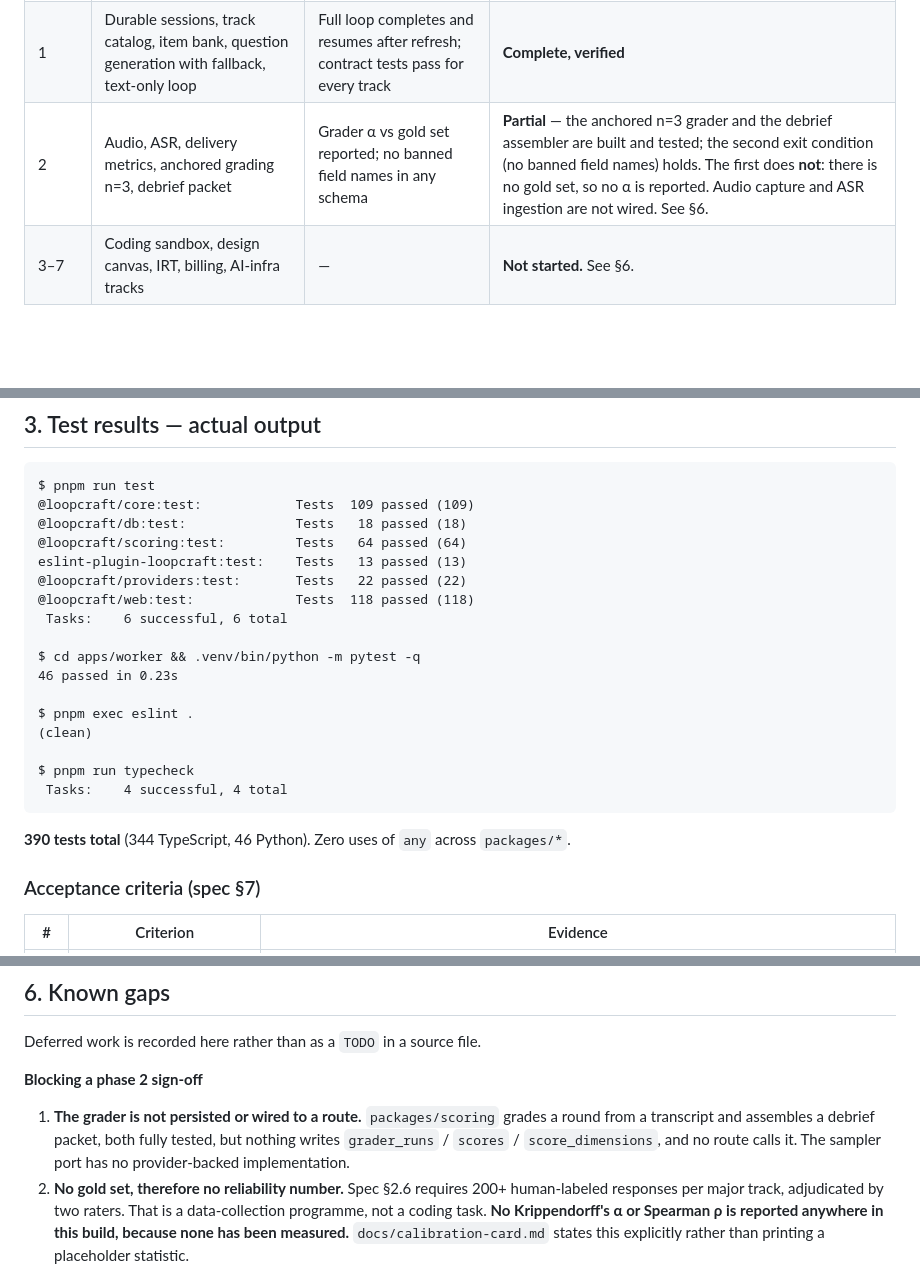
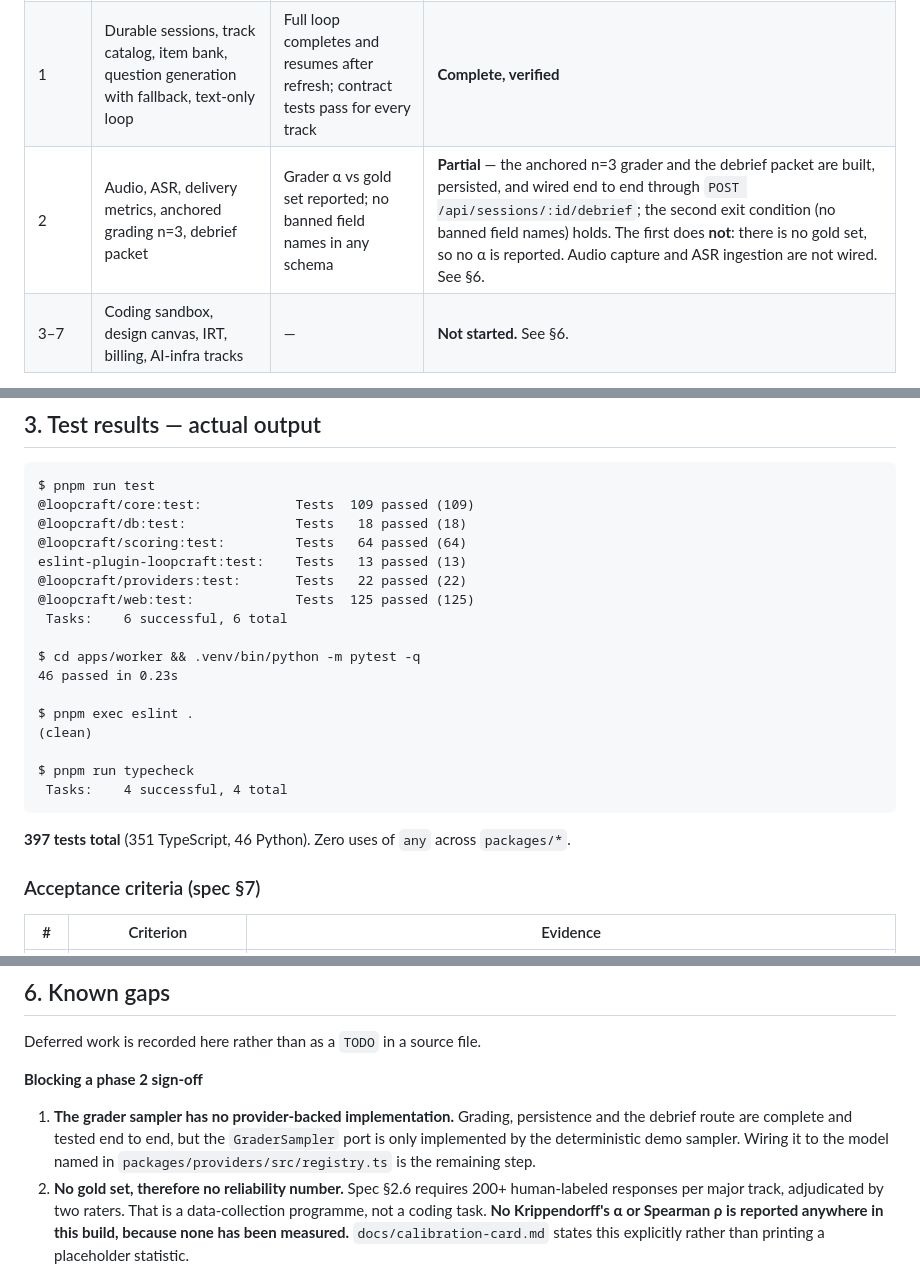
Before and after one commit to adfgdartec/InterviewSoftware, a Markdown page: docs/DELIVERY.md, 3 parts joined by grey strips. Rendered like a GitHub page; blank space fills up the shorter version.

Commit message:
docs: record the debrief route as wired end to end
Co-Authored-By: Claude Opus 5 <noreply@anthropic.com>
Claude-Session: https://claude.ai/code/session_01TEk5VkhgFEM5FLVz2qMGBL

````diff
--- a/docs/DELIVERY.md
+++ b/docs/DELIVERY.md
@@ -9,7 +9,7 @@ Source of truth: [`docs/spec.md`](./spec.md) · Prototype defects avoided: [`doc
 | --- | --- | --- | --- |
 | 0 | Monorepo, CI, schema, RLS, auth, entitlements, provider registry, brand | `pnpm test` green; RLS cross-tenant test passes; no secrets client-side | **Complete, verified** |
 | 1 | Durable sessions, track catalog, item bank, question generation with fallback, text-only loop | Full loop completes and resumes after refresh; contract tests pass for every track | **Complete, verified** |
-| 2 | Audio, ASR, delivery metrics, anchored grading n=3, debrief packet | Grader α vs gold set reported; no banned field names in any schema | **Partial** — the anchored n=3 grader and the debrief assembler are built and tested; the second exit condition (no banned field names) holds. The first does **not**: there is no gold set, so no α is reported. Audio capture and ASR ingestion are not wired. See §6. |
+| 2 | Audio, ASR, delivery metrics, anchored grading n=3, debrief packet | Grader α vs gold set reported; no banned field names in any schema | **Partial** — the anchored n=3 grader and the debrief packet are built, persisted, and wired end to end through `POST /api/sessions/:id/debrief`; the second exit condition (no banned field names) holds. The first does **not**: there is no gold set, so no α is reported. Audio capture and ASR ingestion are not wired. See §6. |
 | 3–7 | Coding sandbox, design canvas, IRT, billing, AI-infra tracks | — | **Not started.** See §6. |
 
 This build was scoped to phases 0–2 depth-first by explicit decision, rather than a thin
@@ -44,7 +44,7 @@ $ pnpm run test
 @loopcraft/scoring:test:         Tests   64 passed (64)
 eslint-plugin-loopcraft:test:    Tests   13 passed (13)
 @loopcraft/providers:test:       Tests   22 passed (22)
-@loopcraft/web:test:             Tests  118 passed (118)
+@loopcraft/web:test:             Tests  125 passed (125)
  Tasks:    6 successful, 6 total
 
 $ cd apps/worker && .venv/bin/python -m pytest -q
@@ -57,7 +57,7 @@ $ pnpm run typecheck
  Tasks:    4 successful, 4 total
 ```
 
-**390 tests total** (344 TypeScript, 46 Python). Zero uses of `any` across `packages/*`.
+**397 tests total** (351 TypeScript, 46 Python). Zero uses of `any` across `packages/*`.
 
 ### Acceptance criteria (spec §7)
 
@@ -158,10 +158,10 @@ Deferred work is recorded here rather than as a `TODO` in a source file.
 
 **Blocking a phase 2 sign-off**
 
-1. **The grader is not persisted or wired to a route.** `packages/scoring` grades a round
-   from a transcript and assembles a debrief packet, both fully tested, but nothing writes
-   `grader_runs` / `scores` / `score_dimensions`, and no route calls it. The sampler port
-   has no provider-backed implementation.
+1. **The grader sampler has no provider-backed implementation.** Grading, persistence and
+   the debrief route are complete and tested end to end, but the `GraderSampler` port is
+   only implemented by the deterministic demo sampler. Wiring it to the model named in
+   `packages/providers/src/registry.ts` is the remaining step.
 2. **No gold set, therefore no reliability number.** Spec §2.6 requires 200+ human-labeled
    responses per major track, adjudicated by two raters. That is a data-collection
    programme, not a coding task. **No Krippendorff's α or Spearman ρ is reported anywhere
````
Also changed, not shown: other parts of docs/DELIVERY.md (+2 -2 lines).
